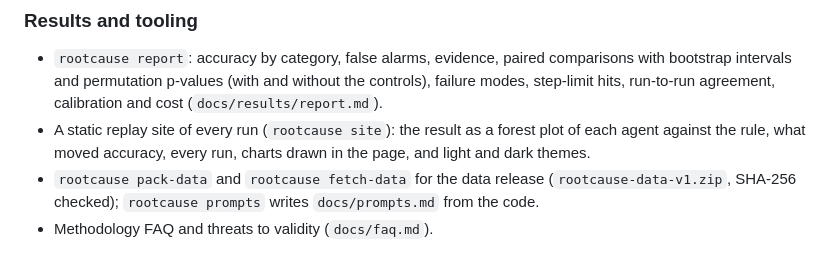
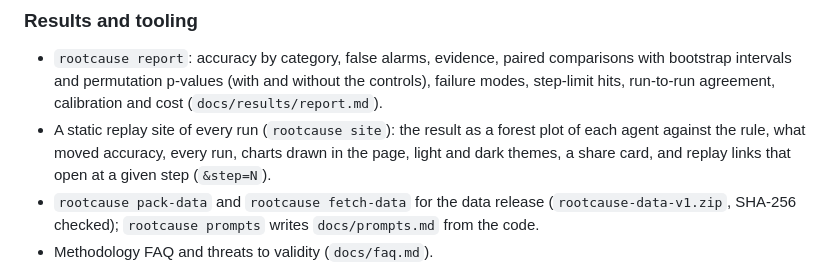
Before and after one commit to kshitizj03/rootcause, a Markdown page: CHANGELOG.md, the part around the change. GitHub-like rendering.

```diff
--- a/CHANGELOG.md
+++ b/CHANGELOG.md
@@ -19,7 +19,7 @@ The first public version: the benchmark, its two agents and the results so far.
 
 ### Results and tooling
 - `rootcause report`: accuracy by category, false alarms, evidence, paired comparisons with bootstrap intervals and permutation p-values (with and without the controls), failure modes, step-limit hits, run-to-run agreement, calibration and cost (`docs/results/report.md`).
-- A static replay site of every run (`rootcause site`): the result as a forest plot of each agent against the rule, what moved accuracy, every run, charts drawn in the page, and light and dark themes.
+- A static replay site of every run (`rootcause site`): the result as a forest plot of each agent against the rule, what moved accuracy, every run, charts drawn in the page, light and dark themes, a share card, and replay links that open at a given step (`&step=N`).
 - `rootcause pack-data` and `rootcause fetch-data` for the data release (`rootcause-data-v1.zip`, SHA-256 checked); `rootcause prompts` writes `docs/prompts.md` from the code.
 - Methodology FAQ and threats to validity (`docs/faq.md`).
 - Apache-2.0 license, NOTICE, CITATION.cff, pinned dependencies (`requirements-lock.txt`), CI on Ubuntu and Windows with a check that the published report and the rule's scores reproduce from the data release, and a workflow that publishes the replay site from that release once the tests pass.
```
Also changed, not shown: README.md (+6 -6 lines), docs/images/replay-dark.gif (added), docs/images/replay-dark.png (deleted), docs/images/replay-light.gif (added), docs/images/replay-light.png (deleted), 1 other file.
